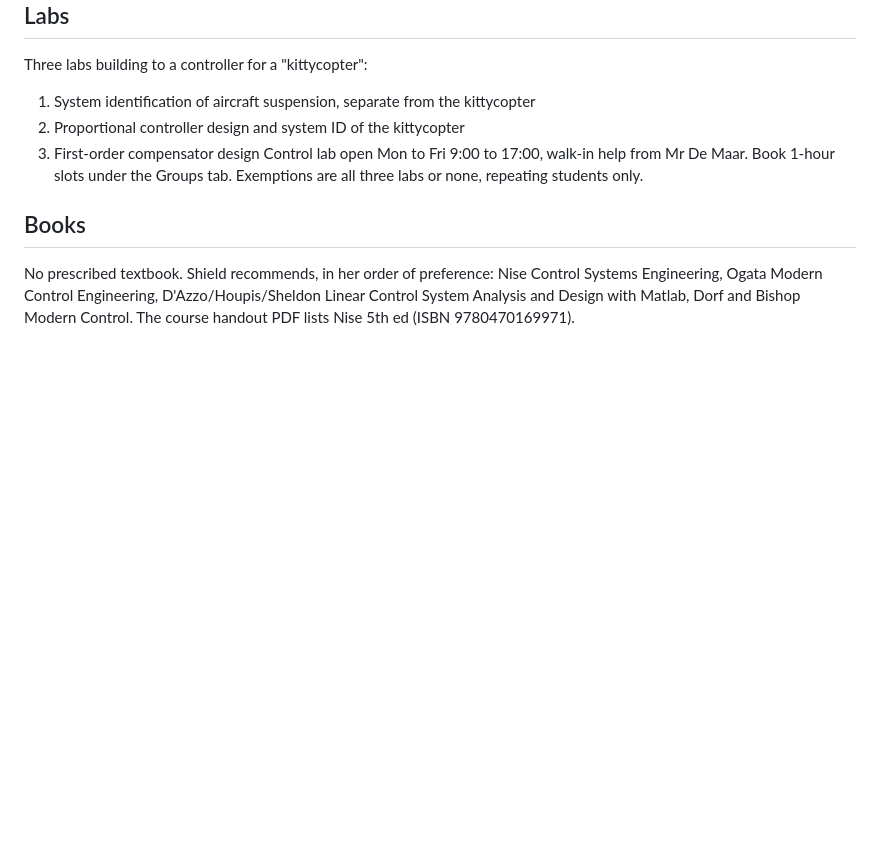
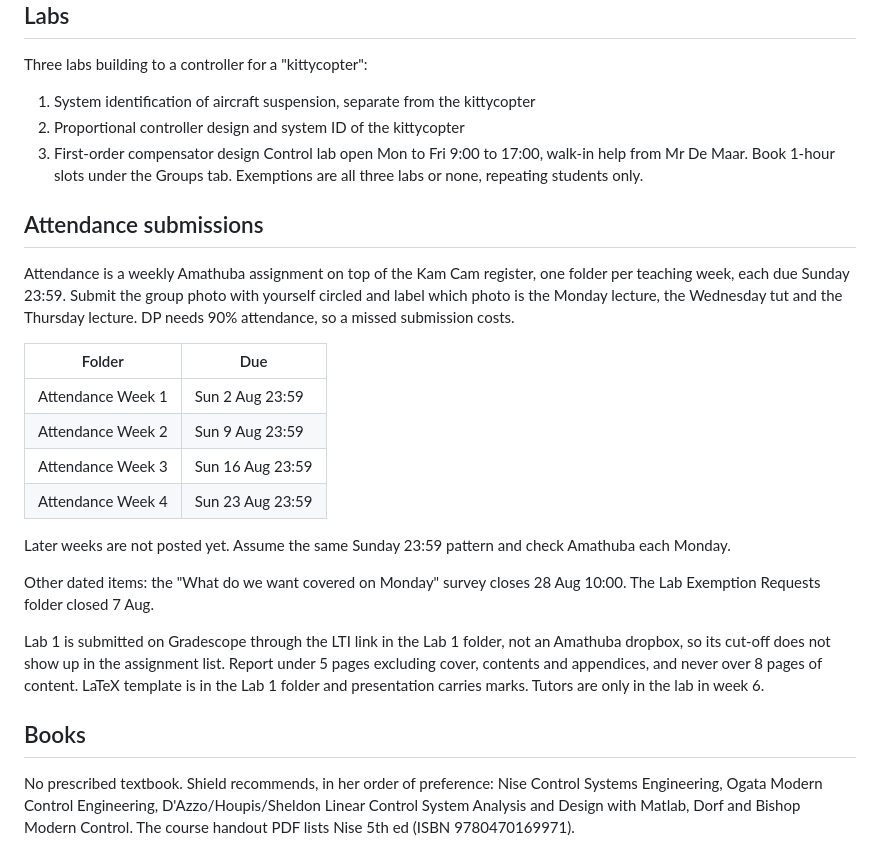
Before and after one commit to TriTacLe/school, a Markdown page: eee3094s-control-systems-engineering/Study plan.md, the part around the change. Drawn GitHub-style; blank space fills up the shorter version.

Commit message:
Record the weekly attendance deadlines
Attendance is a weekly Amathuba assignment on top of the Kam Cam register,
one folder per teaching week, due Sunday 23:59, and it counts toward the 90%
DP requirement. The study plan now lists the four posted folders and the
submission format, and week 4 carries its own deadline alongside the tut test.

Also notes that Lab 1 goes to Gradescope through the LTI link rather than an
Amathuba dropbox, which is why its cut-off does not appear in the assignment
list.

Closes #3

```diff
--- a/eee3094s-control-systems-engineering/Study plan.md
+++ b/eee3094s-control-systems-engineering/Study plan.md
@@ -80,6 +80,21 @@ Three labs building to a controller for a "kittycopter":
 2. Proportional controller design and system ID of the kittycopter
 3. First-order compensator design
 Control lab open Mon to Fri 9:00 to 17:00, walk-in help from Mr De Maar. Book 1-hour slots under the Groups tab. Exemptions are all three labs or none, repeating students only.
+## Attendance submissions
+Attendance is a weekly Amathuba assignment on top of the Kam Cam register, one folder per teaching week, each due Sunday 23:59. Submit the group photo with yourself circled and label which photo is the Monday lecture, the Wednesday tut and the Thursday lecture. DP needs 90% attendance, so a missed submission costs.
+
+| Folder | Due |
+|---|---|
+| Attendance Week 1 | Sun 2 Aug 23:59 |
+| Attendance Week 2 | Sun 9 Aug 23:59 |
+| Attendance Week 3 | Sun 16 Aug 23:59 |
+| Attendance Week 4 | Sun 23 Aug 23:59 |
+
+Later weeks are not posted yet. Assume the same Sunday 23:59 pattern and check Amathuba each Monday.
+
+Other dated items: the "What do we want covered on Monday" survey closes 28 Aug 10:00. The Lab Exemption Requests folder closed 7 Aug.
+
+Lab 1 is submitted on Gradescope through the LTI link in the Lab 1 folder, not an Amathuba dropbox, so its cut-off does not show up in the assignment list. Report under 5 pages excluding cover, contents and appendices, and never over 8 pages of content. LaTeX template is in the Lab 1 folder and presentation carries marks. Tutors are only in the lab in week 6.
 ## Books
 No prescribed textbook. Shield recommends, in her order of preference: Nise Control Systems Engineering, Ogata Modern Control Engineering, D'Azzo/Houpis/Sheldon Linear Control System Analysis and Design with Matlab, Dorf and Bishop Modern Control. The course handout PDF lists Nise 5th ed (ISBN 9780470169971).
 
```
Also changed, not shown: eee3094s-control-systems-engineering/notes/README.md (+2 -1 lines), 1 other file.
